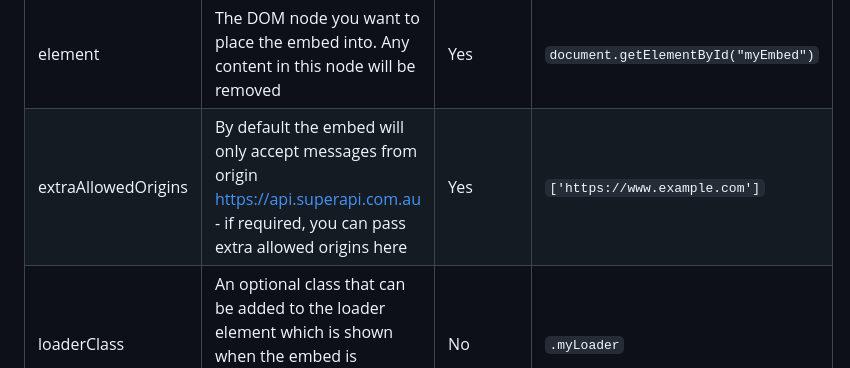
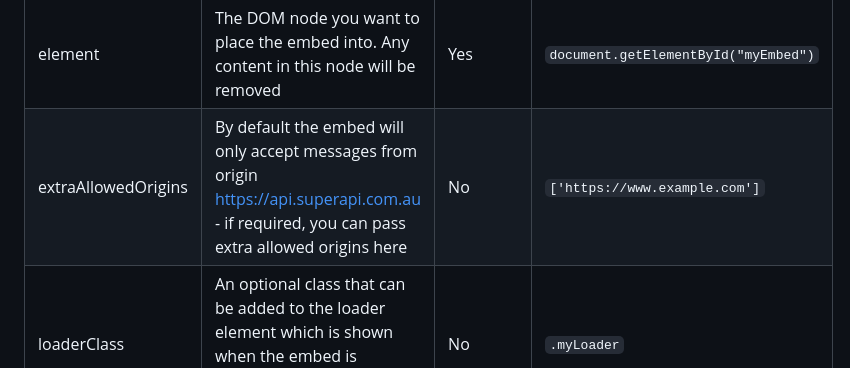
Before and after one commit to supersimplesuper/super-api-embed, a Markdown page: README.md, the part around the change. Rendered like a GitHub page.

Commit message:
Extra allowed origins is not required

```diff
--- a/README.md
+++ b/README.md
@@ -38,7 +38,7 @@ The `Embed` class can be invoked with the following parameters:
 | Name                | Description                                                                                                                                   | Required | Example                              |
 | ------------------- | --------------------------------------------------------------------------------------------------------------------------------------------- | -------- | ------------------------------------ |
 | element             | The DOM node you want to place the embed into. Any content in this node will be removed                                                       | Yes      | `document.getElementById("myEmbed")` |
-| extraAllowedOrigins | By default the embed will only accept messages from origin https://api.superapi.com.au - if required, you can pass extra allowed origins here | Yes      | `['https://www.example.com']`        |
+| extraAllowedOrigins | By default the embed will only accept messages from origin https://api.superapi.com.au - if required, you can pass extra allowed origins here | No       | `['https://www.example.com']`        |
 | loaderClass         | An optional class that can be added to the loader element which is shown when the embed is initializing. Use this to customise the loader.    | No       | `.myLoader`                          |
 | url                 | The SuperAPI URL that has been signed, this will then be loaded                                                                               | Yes      | `https://example.com`                |
 
```
